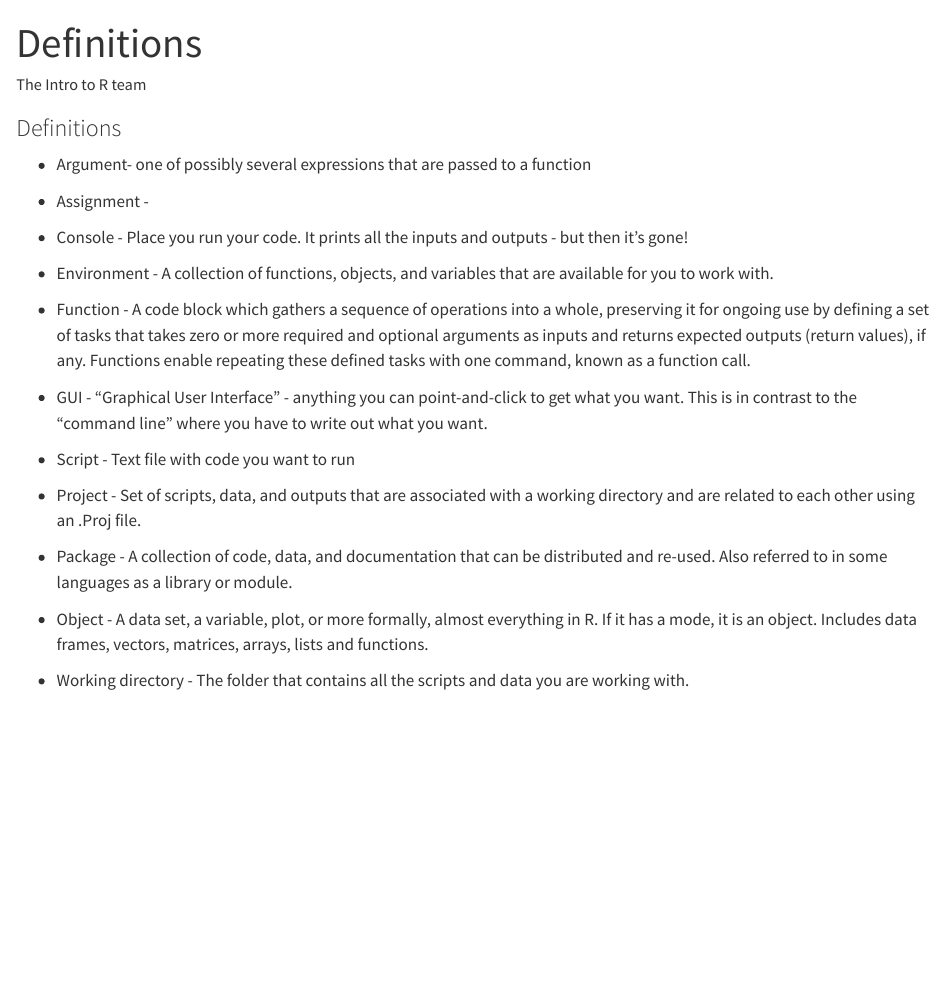
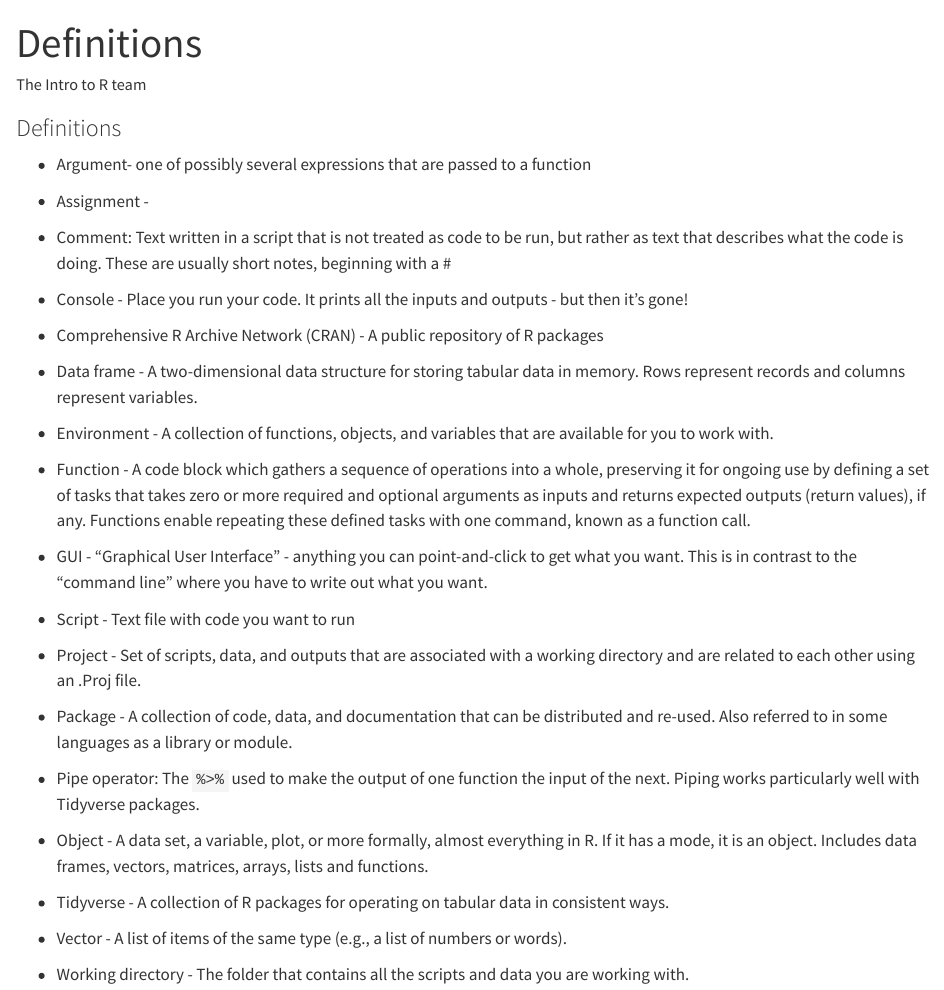
Before and after one commit to EMRR-DISE/IntrotoR, a Quarto document (code/RDefinitions.qmd): the page in a window 1100 px wide, from its top. Rendered offline with R 4.5, knitr and Pandoc in place of Quarto, with nearby package versions.

Commit message:
added a few more terms

```diff
--- a/code/RDefinitions.qmd
+++ b/code/RDefinitions.qmd
@@ -11,7 +11,13 @@ editor: visual
 
 -   Assignment -
 
+-   Comment: Text written in a script that is not treated as code to be run, but rather as text that describes what the code is doing. These are usually short notes, beginning with a \#
+
 -   Console - Place you run your code. It prints all the inputs and outputs - but then it's gone!
+
+-   Comprehensive R Archive Network (CRAN) - A public repository of R packages
+
+-   Data frame - A two-dimensional data structure for storing tabular data in memory. Rows represent records and columns represent variables.
 
 -   Environment - A collection of functions, objects, and variables that are available for you to work with.
 
@@ -25,6 +31,12 @@ editor: visual
 
 -   Package - A collection of code, data, and documentation that can be distributed and re-used. Also referred to in some languages as a library or module.
 
+-   Pipe operator: The `%>%` used to make the output of one function the input of the next. Piping works particularly well with Tidyverse packages.
+
 -   Object - A data set, a variable, plot, or more formally, almost everything in R. If it has a mode, it is an object. Includes data frames, vectors, matrices, arrays, lists and functions.
 
+-   Tidyverse - A collection of R packages for operating on tabular data in consistent ways.
+
+-   Vector - A list of items of the same type (e.g., a list of numbers or words).
+
 -   Working directory - The folder that contains all the scripts and data you are working with.
```
